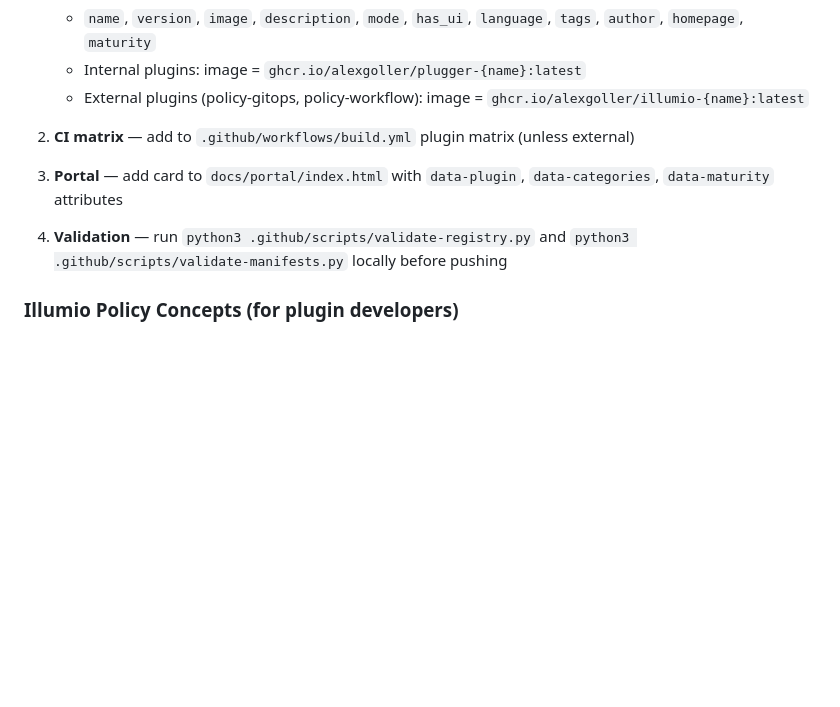
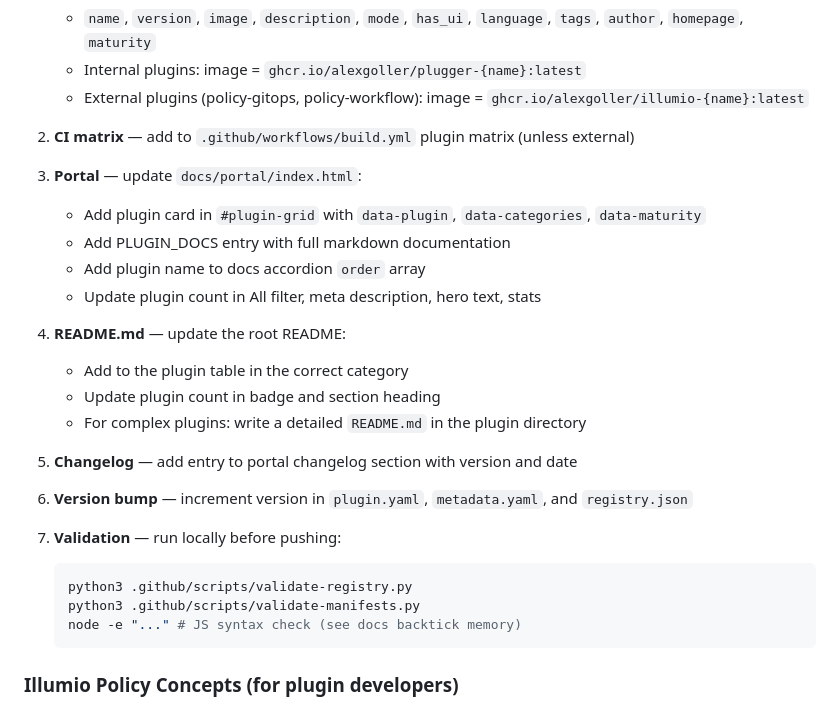
Before and after one commit to alexgoller/illumio-plugger, a Markdown page: CLAUDE.md, the part around the change. Rendered like a GitHub page; blank space fills up the shorter version.

Commit message:
Expand plugin checklist: README, changelog, version bump, JS validation
Registry & CI Checklist now includes README.md updates, portal
changelog, version bumps, and JS syntax validation as required
steps when adding or modifying plugins.

Co-Authored-By: Claude Opus 4.6 <noreply@anthropic.com>

````diff
--- a/CLAUDE.md
+++ b/CLAUDE.md
@@ -263,9 +263,27 @@ After adding or modifying a plugin:
 
 2. **CI matrix** — add to `.github/workflows/build.yml` plugin matrix (unless external)
 
-3. **Portal** — add card to `docs/portal/index.html` with `data-plugin`, `data-categories`, `data-maturity` attributes
+3. **Portal** — update `docs/portal/index.html`:
+   - Add plugin card in `#plugin-grid` with `data-plugin`, `data-categories`, `data-maturity`
+   - Add PLUGIN_DOCS entry with full markdown documentation
+   - Add plugin name to docs accordion `order` array
+   - Update plugin count in All filter, meta description, hero text, stats
 
-4. **Validation** — run `python3 .github/scripts/validate-registry.py` and `python3 .github/scripts/validate-manifests.py` locally before pushing
+4. **README.md** — update the root README:
+   - Add to the plugin table in the correct category
+   - Update plugin count in badge and section heading
+   - For complex plugins: write a detailed `README.md` in the plugin directory
+
+5. **Changelog** — add entry to portal changelog section with version and date
+
+6. **Version bump** — increment version in `plugin.yaml`, `metadata.yaml`, and `registry.json`
+
+7. **Validation** — run locally before pushing:
+   ```bash
+   python3 .github/scripts/validate-registry.py
+   python3 .github/scripts/validate-manifests.py
+   node -e "..." # JS syntax check (see docs backtick memory)
+   ```
 
 ### Illumio Policy Concepts (for plugin developers)
 
````
